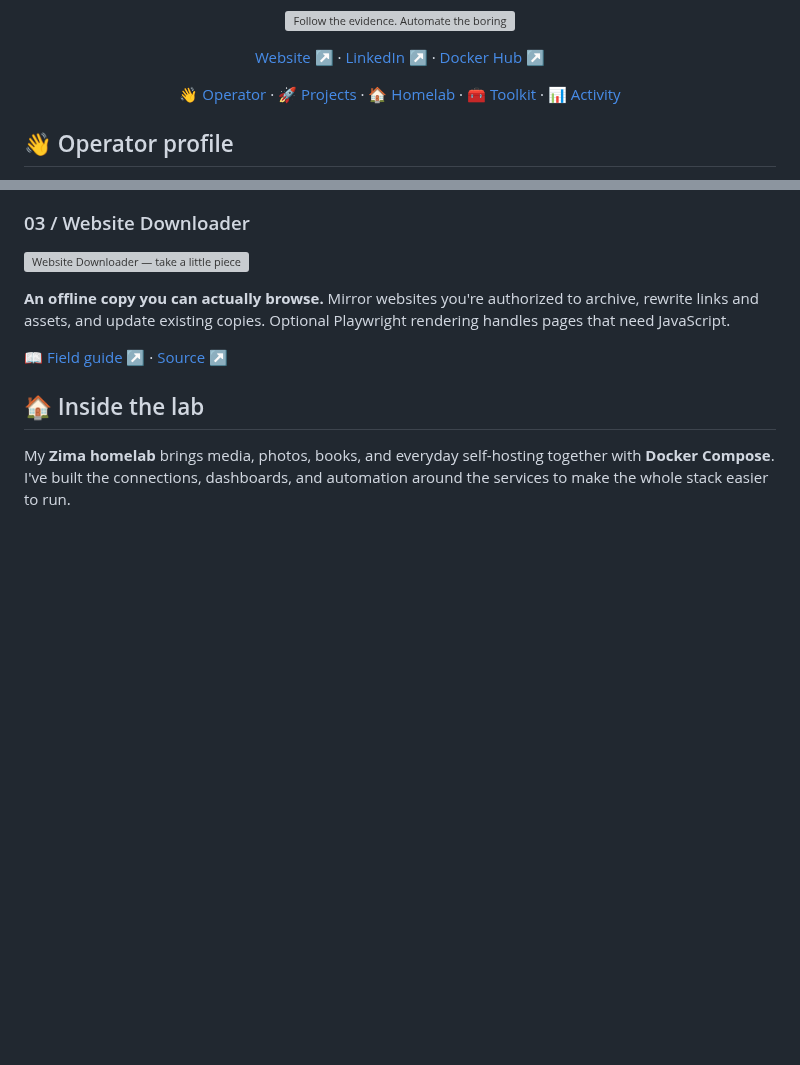
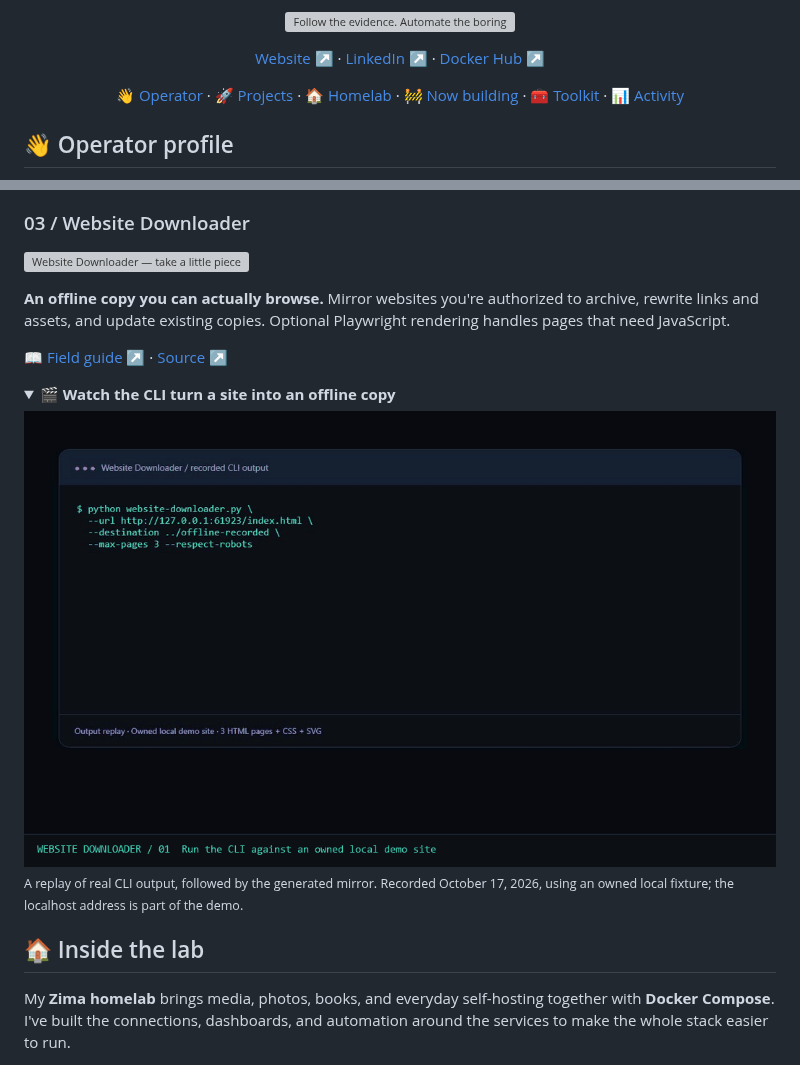
Before and after one commit to PKHarsimran/PKHarsimran, a Markdown page: README.md, 2 parts joined by grey strips. Rendered like a GitHub page; pictures changed too: profile/cli-demo.gif (added); folded sections open; blank space fills up the shorter version; grey boxes are pictures that could not be loaded.

```diff
--- a/README.md
+++ b/README.md
@@ -8,7 +8,7 @@
 
 [Website ↗](https://harsim.ca) · [LinkedIn ↗](https://www.linkedin.com/in/harsimransidhu/) · [Docker Hub ↗](https://hub.docker.com/u/pkvirus)
 
-[👋 Operator](#-operator-profile) · [🚀 Projects](#-selected-builds) · [🏠 Homelab](#-inside-the-lab) · [🧰 Toolkit](#-toolkit) · [📊 Activity](#-activity-log)
+[👋 Operator](#-operator-profile) · [🚀 Projects](#-selected-builds) · [🏠 Homelab](#-inside-the-lab) · [🚧 Now building](#-now-building) · [🧰 Toolkit](#-toolkit) · [📊 Activity](#-activity-log)
 
 </div>
 
@@ -49,6 +83,19 @@ I'm **Harsimran Sidhu**. I work in cybersecurity and build tools that turn messy
 **An offline copy you can actually browse.** Mirror websites you're authorized to archive, rewrite links and assets, and update existing copies. Optional Playwright rendering handles pages that need JavaScript.
 
 [📖 Field guide ↗](https://github.com/PKHarsimran/website-downloader/wiki) · [Source ↗](https://github.com/PKHarsimran/website-downloader)
+
+<details>
+<summary><strong>🎬 Watch the CLI turn a site into an offline copy</strong></summary>
+
+<picture>
+  <source media="(prefers-reduced-motion: reduce)" srcset="./profile/cli-demo.png">
+  <img src="./profile/cli-demo.gif" alt="Website Downloader walkthrough: recorded CLI output from an owned local demo site, followed by the generated offline mirror. Three HTML pages, CSS and an SVG asset; relative links verified." width="100%">
+</picture>
+
+<sub>A replay of real CLI output, followed by the generated mirror. Recorded October 17, 2026, using an owned local fixture; the localhost address is part of the demo.</sub>
+
+</details>
+
 
 ## 🏠 Inside the lab
 
```
Also changed, not shown: other parts of README.md (+50 -0 lines), profile/cli-demo.png (added), profile/swift-demo.gif (added), profile/swift-demo.png (added), 1 other file.
